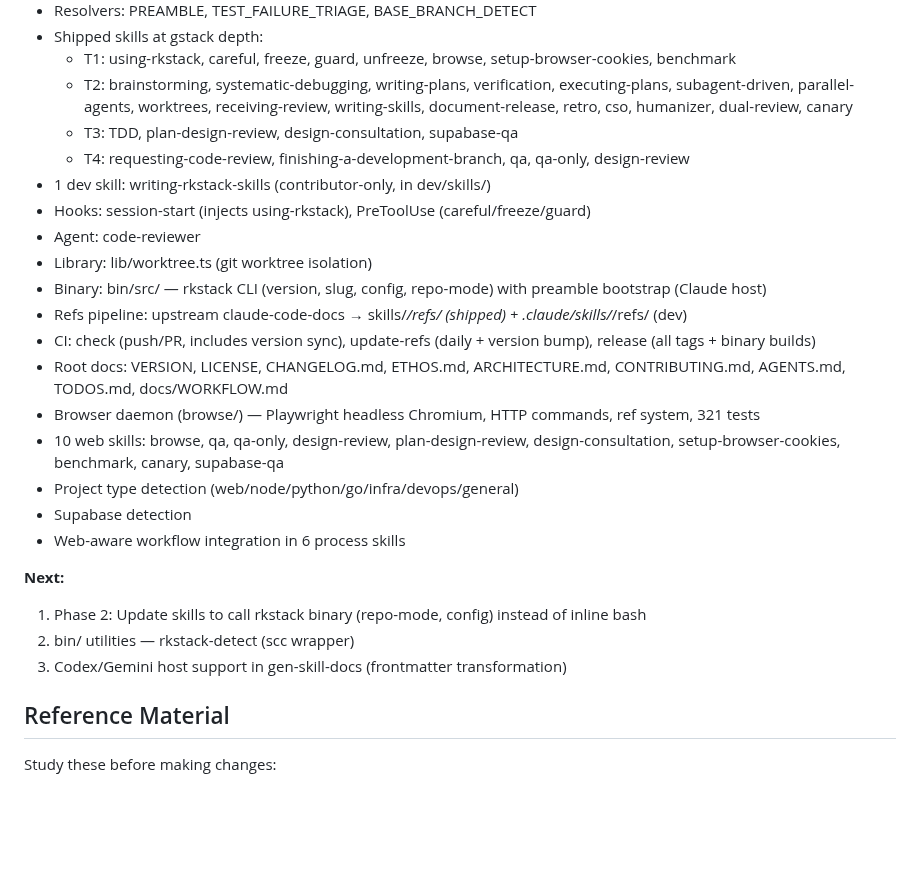
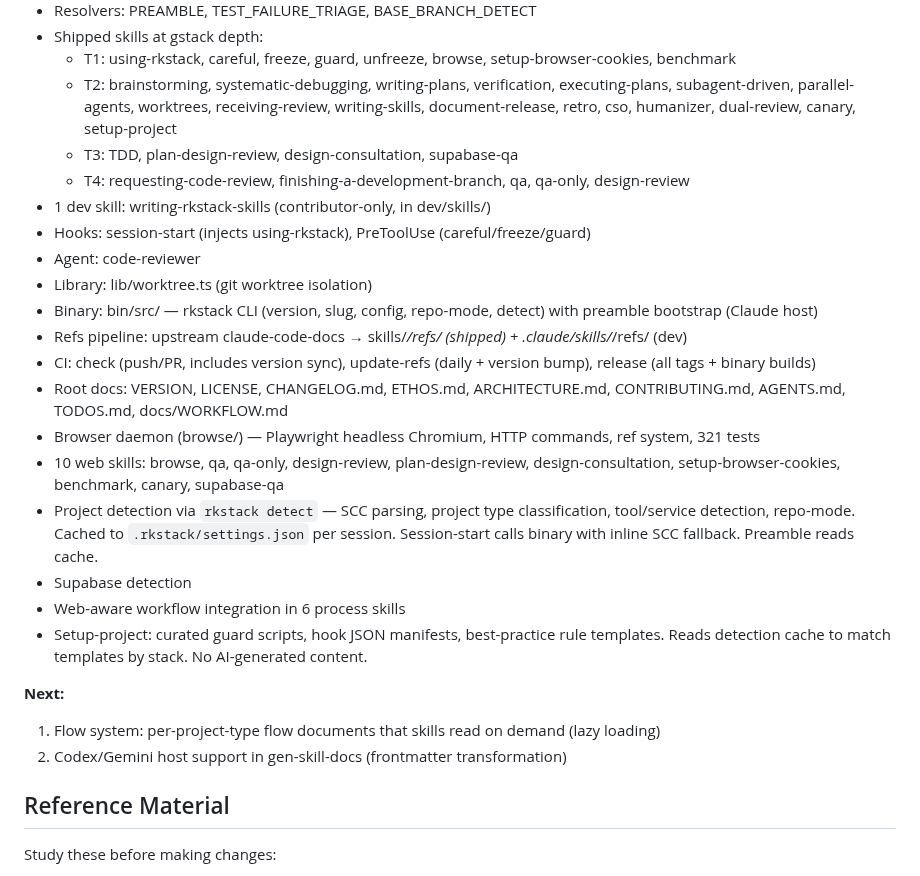
Before and after one commit to mrkhachaturov/rkstack, a Markdown page: CLAUDE.md, the part around the change. Drawn GitHub-style; blank space fills up the shorter version.

Commit message:
docs: update CLAUDE.md for detection cache and setup-project
- Add setup-project to T2 skill list
- Add detect to binary command list
- Update project detection description (cached via rkstack detect)
- Add setup-project to Done section
- Move rkstack-detect from Next to Done, add flow system as Next

```diff
--- a/CLAUDE.md
+++ b/CLAUDE.md
@@ -468,7 +468,7 @@ preamble tiers, and the build workflow.
   - T2: brainstorming, systematic-debugging, writing-plans, verification,
     executing-plans, subagent-driven, parallel-agents, worktrees,
     receiving-review, writing-skills, document-release, retro, cso, humanizer,
-    dual-review, canary
+    dual-review, canary, setup-project
   - T3: TDD, plan-design-review, design-consultation, supabase-qa
   - T4: requesting-code-review, finishing-a-development-branch, qa, qa-only,
     design-review
@@ -476,7 +476,7 @@ preamble tiers, and the build workflow.
 - Hooks: session-start (injects using-rkstack), PreToolUse (careful/freeze/guard)
 - Agent: code-reviewer
 - Library: lib/worktree.ts (git worktree isolation)
-- Binary: bin/src/ — rkstack CLI (version, slug, config, repo-mode) with preamble bootstrap (Claude host)
+- Binary: bin/src/ — rkstack CLI (version, slug, config, repo-mode, detect) with preamble bootstrap (Claude host)
 - Refs pipeline: upstream claude-code-docs → skills/*/refs/ (shipped) + .claude/skills/*/refs/ (dev)
 - CI: check (push/PR, includes version sync), update-refs (daily + version bump), release (all tags + binary builds)
 - Root docs: VERSION, LICENSE, CHANGELOG.md, ETHOS.md, ARCHITECTURE.md,
@@ -484,15 +484,18 @@ preamble tiers, and the build workflow.
 - Browser daemon (browse/) — Playwright headless Chromium, HTTP commands, ref system, 321 tests
 - 10 web skills: browse, qa, qa-only, design-review, plan-design-review,
   design-consultation, setup-browser-cookies, benchmark, canary, supabase-qa
-- Project type detection (web/node/python/go/infra/devops/general)
+- Project detection via `rkstack detect` — SCC parsing, project type classification,
+  tool/service detection, repo-mode. Cached to `.rkstack/settings.json` per session.
+  Session-start calls binary with inline SCC fallback. Preamble reads cache.
 - Supabase detection
 - Web-aware workflow integration in 6 process skills
+- Setup-project: curated guard scripts, hook JSON manifests, best-practice rule templates.
+  Reads detection cache to match templates by stack. No AI-generated content.
 
 **Next:**
 
-1. Phase 2: Update skills to call rkstack binary (repo-mode, config) instead of inline bash
-2. bin/ utilities — rkstack-detect (scc wrapper)
-3. Codex/Gemini host support in gen-skill-docs (frontmatter transformation)
+1. Flow system: per-project-type flow documents that skills read on demand (lazy loading)
+2. Codex/Gemini host support in gen-skill-docs (frontmatter transformation)
 
 ## Reference Material
 
```
